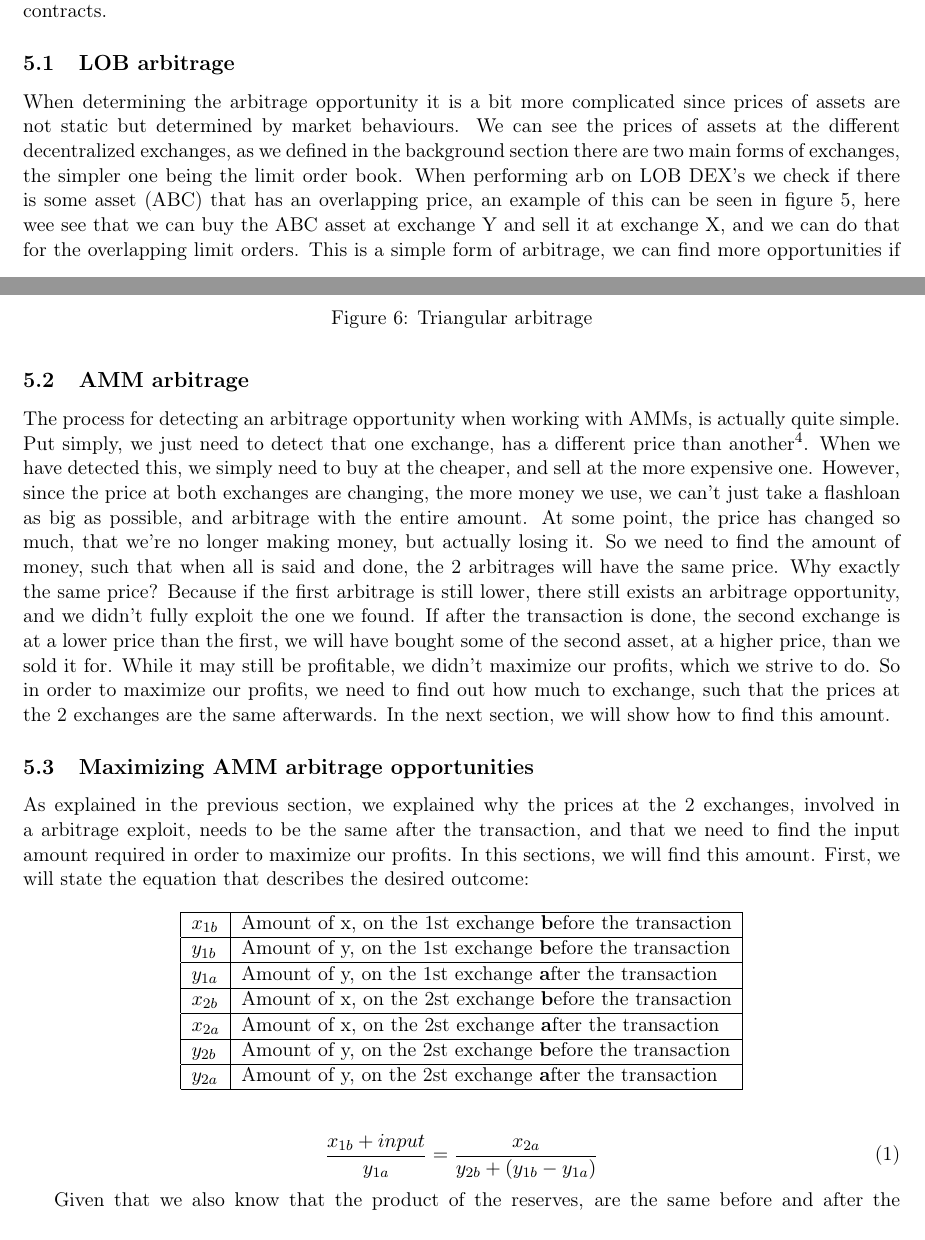
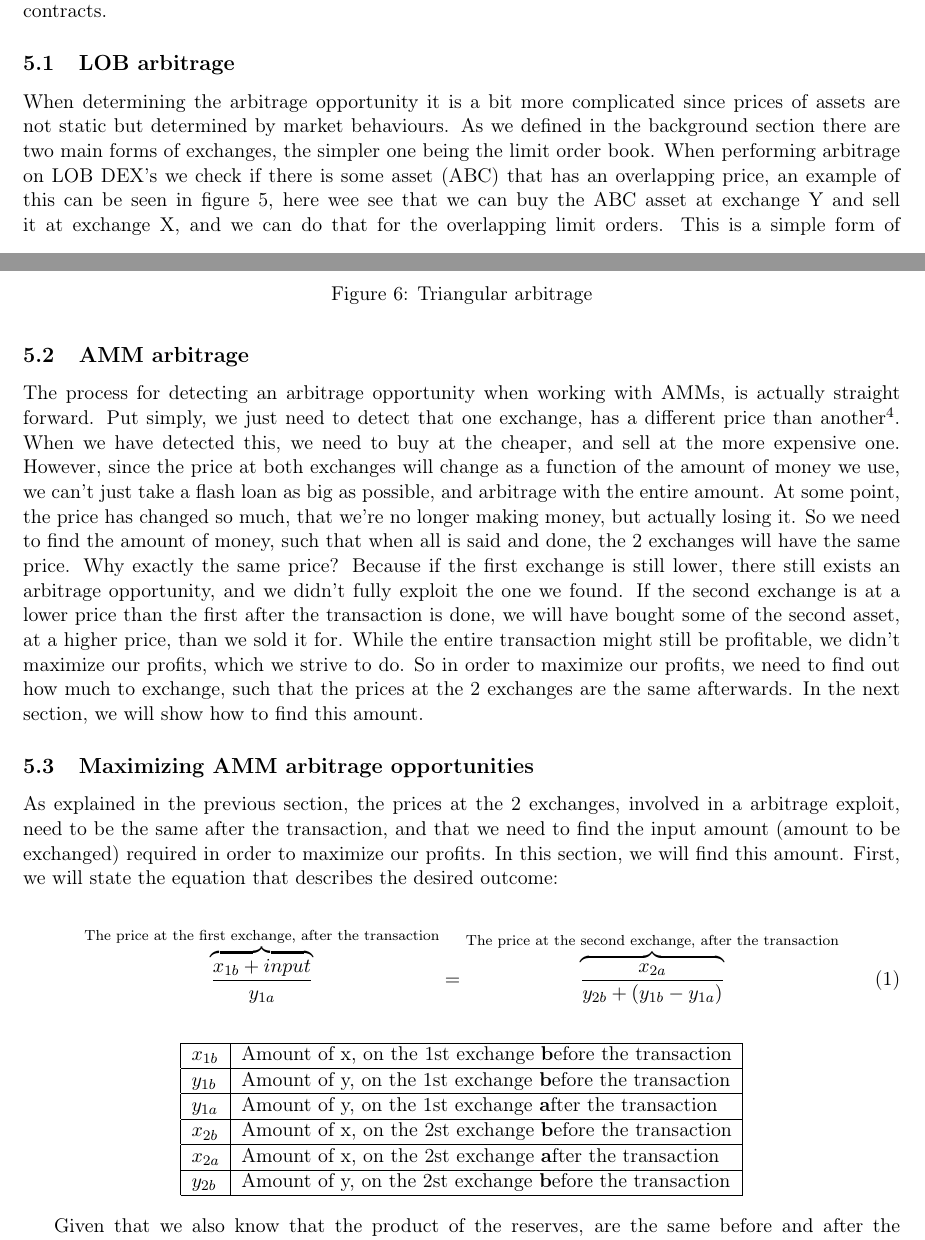
Before and after one commit to SRotendahl/SBT, a LaTeX paper (report/main.tex, which reads report/arbitrage.tex): two parts of pages 8 and 9 of 14, joined at a grey line, cut so that both start at the same text. Compiled offline with pdfLaTeX.

Commit message:
arbitrage read through

```diff
--- a/report/arbitrage.tex
+++ b/report/arbitrage.tex
@@ -1,15 +1,34 @@
-In practise arbitrage is the process of buying something at price $x$ and instantly selling it a price $y$ where $x<y$. Arbitrage is risk-free, if we make some assumptions; since we perform it instantly we can gaurentee that $x<y$, and we do not take into account the inherit volunerabilities of bugs in smart contracts.
+In practise arbitrage is the process of buying something at price $x$
+and instantly selling it a price $y$ where $x<y$. Arbitrage is
+risk-free, if we make some assumptions; since we perform it instantly
+we can gaurentee that $x<y$, and we do not take into account the
+inherit volunerabilities of bugs in smart contracts.
 
 \subsection{LOB arbitrage}
 
-When determining the arbitrage opportunity it is a bit more complicated since prices of assets are not static but determined by market behaviours. We can see the prices of assets at the different decentralized exchanges, as we defined in the background section there are two main forms of exchanges, the simpler one being the limit order book. When performing arb on LOB DEX's we check if there is some asset (ABC) that has an overlapping price, an example of this can be seen in figure \ref{fig:ArbLOB}, here wee see that we can buy the ABC asset at exchange Y and sell it at exchange X, and we can do that for the overlapping limit orders.
+When determining the arbitrage opportunity it is a bit more
+complicated since prices of assets are not static but determined by
+market behaviours. As we defined in the background section there are
+two main forms of exchanges, the simpler one being the limit order
+book. When performing arbitrage on LOB DEX's we check if there is some
+asset (ABC) that has an overlapping price, an example of this can be
+seen in figure \ref{fig:ArbLOB}, here wee see that we can buy the ABC
+asset at exchange Y and sell it at exchange X, and we can do that for
+the overlapping limit orders.
 \begin{figure}[h]
 \centering
 \includegraphics[width=0.7\textwidth]{assests/Flash-loans-Arbitrage-Overlap-1}
 \caption{Arbitrage on LOB DEX}
 \label{fig:ArbLOB}
 \end{figure}
-This is a simple form of arbitrage, we can find more opportunities if we look at \textit{triangular arbitrage}. Triangular arbitrage is where the arbitrage opportunity arise from the trade of 3 assets, that is we trade asset X for asset Y, trade asset Y for asset Z, and finally trade asset Z back to asset X. We end up with the rule that if $rate(X/Y)*rate(X/Z)>rate(Y/X)$ then there is a profitable arbitrage (where $rate(A/B)$ is the conversion rate from $B$ to $A$). We have visualized this with an example in figure \ref{fig:ArbTrig}.
+This is a simple form of arbitrage, we can find more opportunities if
+we look at \textit{triangular arbitrage}. Triangular arbitrage is
+where the arbitrage opportunity arise from the trade of 3 assets, that
+is we trade asset X for asset Y, trade asset Y for asset Z, and
+finally trade asset Z back to asset X. We end up with the rule that if
+$rate(X/Y)*rate(X/Z)>rate(Y/X)$ then there is a profitable arbitrage
+(where $rate(A/B)$ is the conversion rate from $B$ to $A$). We have
+visualized this with an example in figure \ref{fig:ArbTrig}.
 \begin{figure}[h]
 \centering
 \includegraphics[width=0.4\textwidth]{assests/Flash-loans-Arbitrage-triangular}
@@ -19,31 +38,41 @@
 
 \subsection{AMM arbitrage}
 The process for detecting an arbitrage opportunity when working with AMMs, is
-actually quite simple. Put simply, we just need to detect that one exchange, has
+actually straight forward. Put simply, we just need to detect that one exchange, has
 a different price than another\footnote{In our case, we have ignored fees, but
 in a real system, this would of course need to be accounted for}. When we have
-detected this, we simply need to buy at the cheaper, and sell at the more
-expensive one. However, since the price at both exchanges are changing, the more
-money we use, we can't just take a flashloan as big as possible, and arbitrage
+detected this, we need to buy at the cheaper, and sell at the more
+expensive one. However, since the price at both exchanges will change
+as a function of the amount of money we use, we can't just take a
+flash loan as big as possible, and arbitrage
 with the entire amount. At some point, the price has changed so much, that we're
 no longer making money, but actually losing it. So we need to find the amount of
-money, such that when all is said and done, the 2 arbitrages will have the same
-price. Why exactly the same price? Because if the first arbitrage is still
+money, such that when all is said and done, the 2 exchanges will have the same
+price. Why exactly the same price? Because if the first exchange is still
 lower, there still exists an arbitrage opportunity, and we didn't fully exploit
-the one we found. If after the transaction is done, the second exchange is at a
-lower price than the first, we will have bought some of the second asset, at a
-higher price, than we sold it for. While it may still be profitable, we didn't
+the one we found. If the second exchange is at a
+lower price than the first after the transaction is done, we will have
+bought some of the second asset, at a
+higher price, than we sold it for. While the entire transaction might
+still be profitable, we didn't
 maximize our profits, which we strive to do. So in order to maximize our
 profits, we need to find out how much to exchange, such that the prices at the 2
 exchanges are the same afterwards. In the next section, we will show how to find
 this amount.
 
 \subsection{Maximizing AMM arbitrage opportunities}\label{maximizing}
-As explained in the previous section, we explained why the prices at the 2
-exchanges, involved in a arbitrage exploit, needs to be the same after the
-transaction, and that we need to find the input amount required in order to
-maximize our profits. In this sections, we will find this amount. First, we will
+As explained in the previous section, the prices at the 2
+exchanges, involved in a arbitrage exploit, need to be the same after the
+transaction, and that we need to find the input amount (amount to be
+exchanged) required in order to
+maximize our profits. In this section, we will find this amount. First, we will
 state the equation that describes the desired outcome:
+
+\begin{equation}
+\overbrace{\frac{x_{1b} + input}{y_{1a}}}^{\text{The price at the
+    first exchange, after the transaction}} = \overbrace{\frac{x_{2a}}{y_{2b} + (y_{1b} - y_{1a})}}^{\text{The price at the
+    second exchange, after the transaction}}
+\end{equation}
 
 \begin{table}[h]
 \centering
@@ -61,14 +90,8 @@
 \hline
 $y_{2b}$ & Amount of y, on the 2st exchange \textbf{b}efore the transaction \\
 \hline
-$y_{2a}$ & Amount of y, on the 2st exchange \textbf{a}fter the transaction \\
-\hline
 \end{tabular}
 \end{table}
-
-\begin{equation}
-\frac{x_{1b} + input}{y_{1a}} = \frac{x_{2a}}{y_{2b} + (y_{1b} - y_{1a})}
-\end{equation}
 
 Given that we also know that the product of the reserves, are the same before and
 after the transaction, we can present the following 2 equations that describe
```
Also changed, not shown: report/arbitrage.tex (4 more changed lines).
